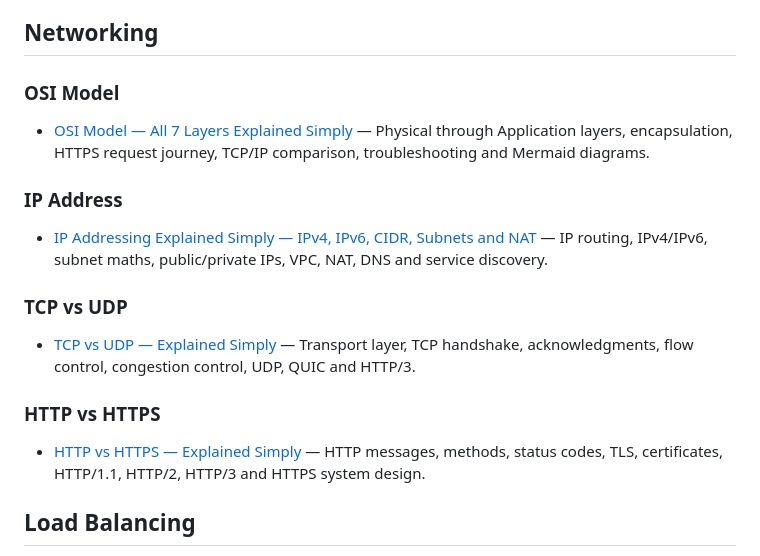
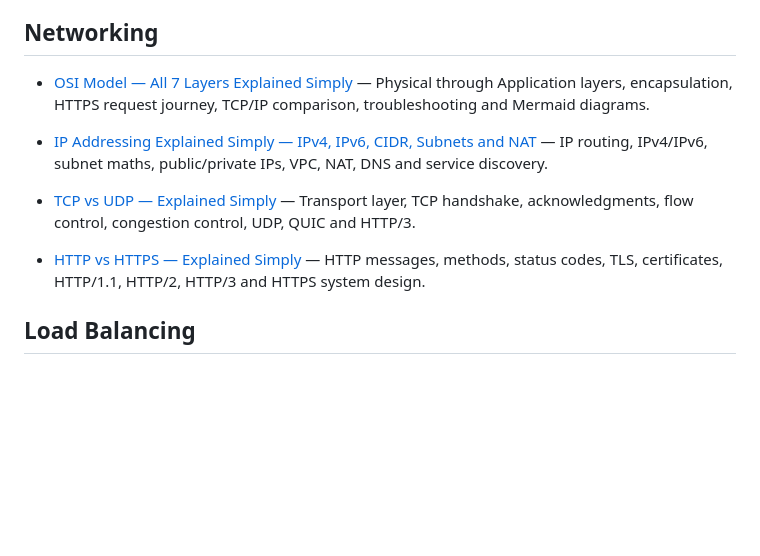
Before and after one commit to jayeshsharma2605/distributed-systems-notes, a Markdown page: README.md, the part around the change. Drawn GitHub-style; blank space fills up the shorter version.

Commit message:
Flatten README Networking articles into one list

```diff
--- a/README.md
+++ b/README.md
@@ -6,21 +6,13 @@ A collection of easy-to-follow study notes about distributed systems and system
 
 ## Networking
 
-### OSI Model
+- [OSI Model — All 7 Layers Explained Simply](Networking/OSI_Model_7_Layers.md) — Physical through Application layers, encapsulation, HTTPS request journey, TCP/IP comparison, troubleshooting and Mermaid diagrams.
 
-- [OSI Model — All 7 Layers Explained Simply](Networking/OSI_Model/OSI_Model_7_Layers.md) — Physical through Application layers, encapsulation, HTTPS request journey, TCP/IP comparison, troubleshooting and Mermaid diagrams.
+- [IP Addressing Explained Simply — IPv4, IPv6, CIDR, Subnets and NAT](Networking/IP_Addressing_Explained.md) — IP routing, IPv4/IPv6, subnet maths, public/private IPs, VPC, NAT, DNS and service discovery.
 
-### IP Address
+- [TCP vs UDP — Explained Simply](Networking/TCP_vs_UDP_Explained.md) — Transport layer, TCP handshake, acknowledgments, flow control, congestion control, UDP, QUIC and HTTP/3.
 
-- [IP Addressing Explained Simply — IPv4, IPv6, CIDR, Subnets and NAT](Networking/IP_Address/IP_Addressing_Explained.md) — IP routing, IPv4/IPv6, subnet maths, public/private IPs, VPC, NAT, DNS and service discovery.
-
-### TCP vs UDP
-
-- [TCP vs UDP — Explained Simply](Networking/TCP_vs_UDP/TCP_vs_UDP_Explained.md) — Transport layer, TCP handshake, acknowledgments, flow control, congestion control, UDP, QUIC and HTTP/3.
-
-### HTTP vs HTTPS
-
-- [HTTP vs HTTPS — Explained Simply](Networking/HTTP_vs_HTTPS/HTTP_vs_HTTPS_Explained.md) — HTTP messages, methods, status codes, TLS, certificates, HTTP/1.1, HTTP/2, HTTP/3 and HTTPS system design.
+- [HTTP vs HTTPS — Explained Simply](Networking/HTTP_vs_HTTPS_Explained.md) — HTTP messages, methods, status codes, TLS, certificates, HTTP/1.1, HTTP/2, HTTP/3 and HTTPS system design.
 
 ## Load Balancing
 
```
